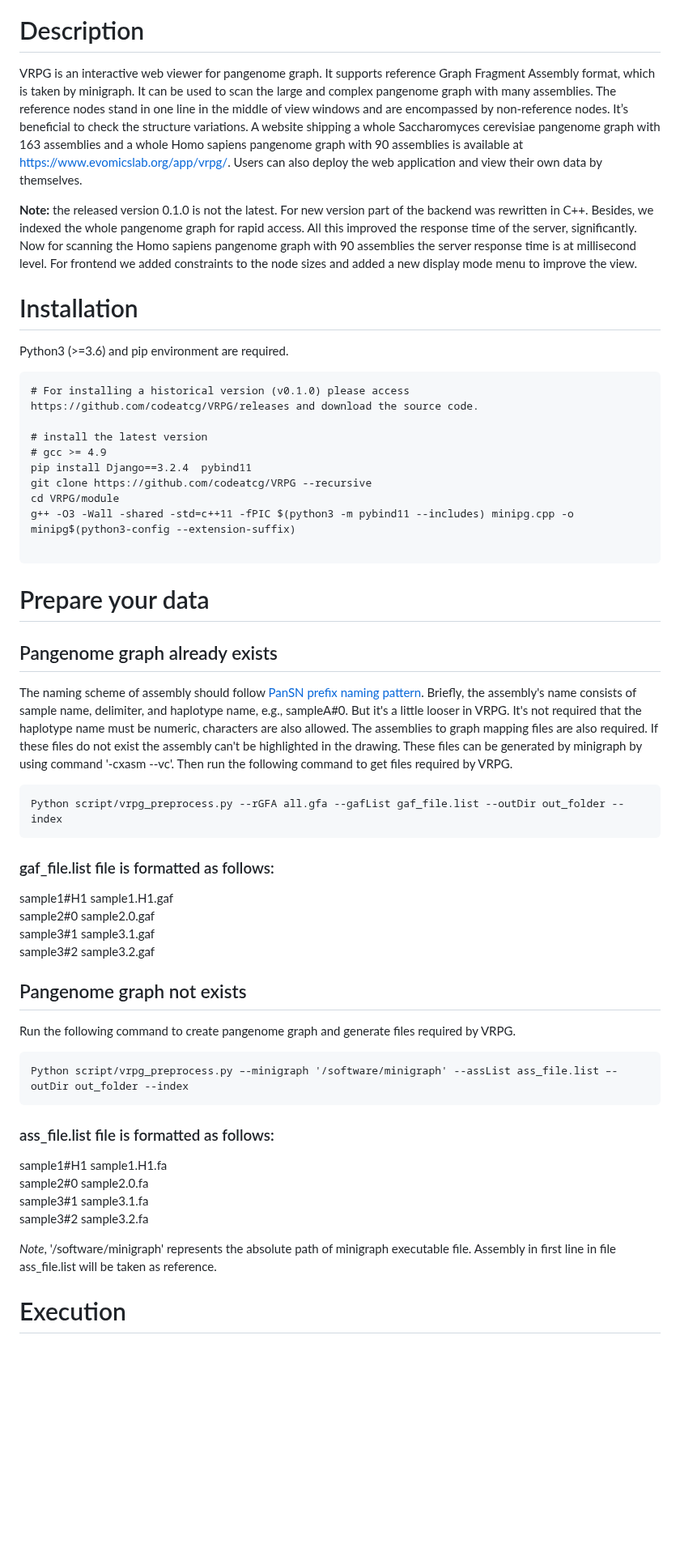
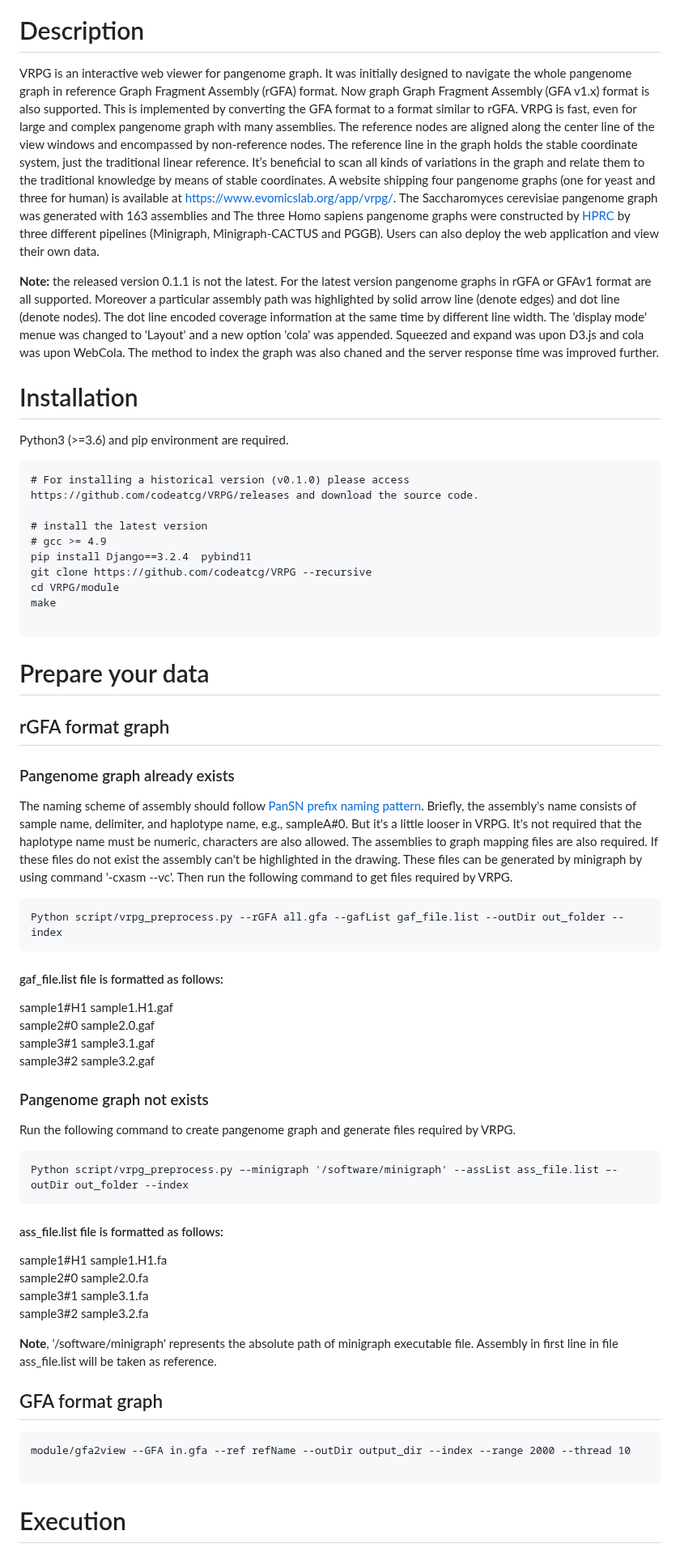
Before and after one commit to codeatcg/VRPG, a Markdown page: README.md, the part around one of its changes. Shown at 81% size. GitHub-like rendering; blank space fills up the shorter version.

````diff
--- a/README.md
+++ b/README.md
@@ -7,8 +8,8 @@ an interactive web viewer for reference pangenome graphs
 
 # Description
-VRPG is an interactive web viewer for pangenome graph. It supports reference Graph Fragment Assembly format, which is taken by minigraph. It can be used to scan the large and complex pangenome graph with many assemblies. The reference nodes stand in one line in the middle of view windows and are encompassed by non-reference nodes. It’s beneficial to check the structure variations. A website shipping a whole Saccharomyces cerevisiae pangenome graph with 163 assemblies and a whole Homo sapiens pangenome graph with 90 assemblies is available at https://www.evomicslab.org/app/vrpg/. Users can also deploy the web application and view their own data by themselves.
+VRPG is an interactive web viewer for pangenome graph. It was initially designed to navigate the whole pangenome graph in reference Graph Fragment Assembly (rGFA) format. Now graph Graph Fragment Assembly (GFA v1.x) format is also supported. This is implemented by converting the GFA format to a format similar to rGFA. VRPG is fast, even for large and complex pangenome graph with many assemblies. The reference nodes are aligned along the center line of the view windows and encompassed by non-reference nodes. The reference line in the graph holds the stable coordinate system, just the traditional linear reference. It’s beneficial to scan all kinds of variations in the graph and relate them to the traditional knowledge by means of stable coordinates. A website shipping four pangenome graphs (one for yeast and three for human) is available at https://www.evomicslab.org/app/vrpg/. The Saccharomyces cerevisiae pangenome graph was generated with 163 assemblies and The three Homo sapiens pangenome graphs were constructed by <a href="https://humanpangenome.org/">HPRC</a>  by three different pipelines (Minigraph, Minigraph-CACTUS and PGGB). Users can also deploy the web application and view their own data.
 
-**Note:** the released version 0.1.0 is not the latest. For new version part of the backend was rewritten in C++. Besides, we indexed the whole pangenome graph for rapid access. All this improved the response time of the server, significantly. Now for scanning the Homo sapiens pangenome graph with 90 assemblies the server response time is at millisecond level. For frontend we added constraints to the node sizes and added a new display mode menu to improve the view.
+**Note:** the released version 0.1.1 is not the latest. For the latest version pangenome graphs in rGFA or GFAv1 format are all supported. Moreover a particular assembly path was highlighted by solid arrow line (denote edges) and dot line (denote nodes). The dot line encoded coverage information at the same time by different line width. The 'display mode' menue was changed to 'Layout' and a new option 'cola' was appended. Squeezed and expand was upon D3.js and cola was upon WebCola. The method to index the graph was also chaned and the server response time was improved further.
 
 # Installation
 Python3 (>=3.6) and pip environment are required.
@@ -21,27 +22,30 @@ Python3 (>=3.6) and pip environment are required.
 pip install Django==3.2.4  pybind11
 git clone https://github.com/codeatcg/VRPG --recursive
 cd VRPG/module
-g++ -O3 -Wall -shared -std=c++11 -fPIC $(python3 -m pybind11 --includes) minipg.cpp -o minipg$(python3-config --extension-suffix)
+make
 
 ```
 
 # Prepare your data
 
-## Pangenome graph already exists
+## rGFA format graph
+
+### Pangenome graph already exists
+
 The naming scheme of assembly should follow <a href="https://github.com/pangenome/PanSN-spec">PanSN prefix naming pattern</a>. Briefly, the assembly's name consists of sample name, delimiter, and haplotype name, e.g., sampleA#0. But it's a little looser in VRPG. It's not required that the haplotype name must be numeric, characters are also allowed. The assemblies to graph mapping files are also required. If these files do not exist the assembly can't be highlighted in the drawing. These files can be generated by minigraph by using command '-cxasm --vc'. Then run the following command to get files required by VRPG.
 
 ```
 Python script/vrpg_preprocess.py --rGFA all.gfa --gafList gaf_file.list --outDir out_folder --index
 ```
 
-### gaf_file.list file is formatted as follows:
+#### gaf_file.list file is formatted as follows:
 
 sample1#H1	sample1.H1.gaf
 sample2#0	sample2.0.gaf
 sample3#1	sample3.1.gaf
 sample3#2	sample3.2.gaf
 
-## Pangenome graph not exists
+### Pangenome graph not exists
 
 Run the following command to create pangenome graph and generate files required by VRPG.
 
@@ -49,14 +53,20 @@ Run the following command to create pangenome graph and generate files required
 Python script/vrpg_preprocess.py –-minigraph '/software/minigraph' --assList ass_file.list –-outDir out_folder --index
 ```
 
-### ass_file.list file is formatted as follows:
+#### ass_file.list file is formatted as follows:
 sample1#H1	sample1.H1.fa
 sample2#0	sample2.0.fa
 sample3#1	sample3.1.fa
 sample3#2	sample3.2.fa
 
-*Note*, '/software/minigraph' represents the absolute path of minigraph executable file. Assembly in first line in file ass_file.list will be taken as reference.
+**Note**, '/software/minigraph' represents the absolute path of minigraph executable file. Assembly in first line in file ass_file.list will be taken as reference.
 
+## GFA format graph
+
+```
+module/gfa2view --GFA in.gfa --ref refName --outDir output_dir --index --range 2000 --thread 10
+
+```
 
 # Execution
 1. Move all output files in directory 'upload' generated during data preparation to the empty folder 'upload' of VRPG.
````
Also changed, not shown: other parts of README.md (+4 -3 lines).
